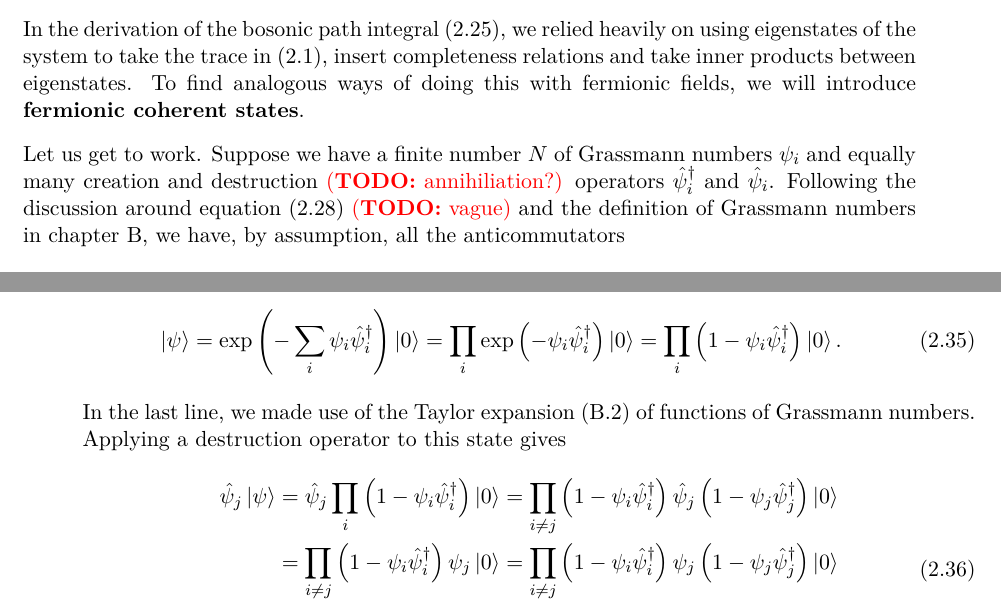
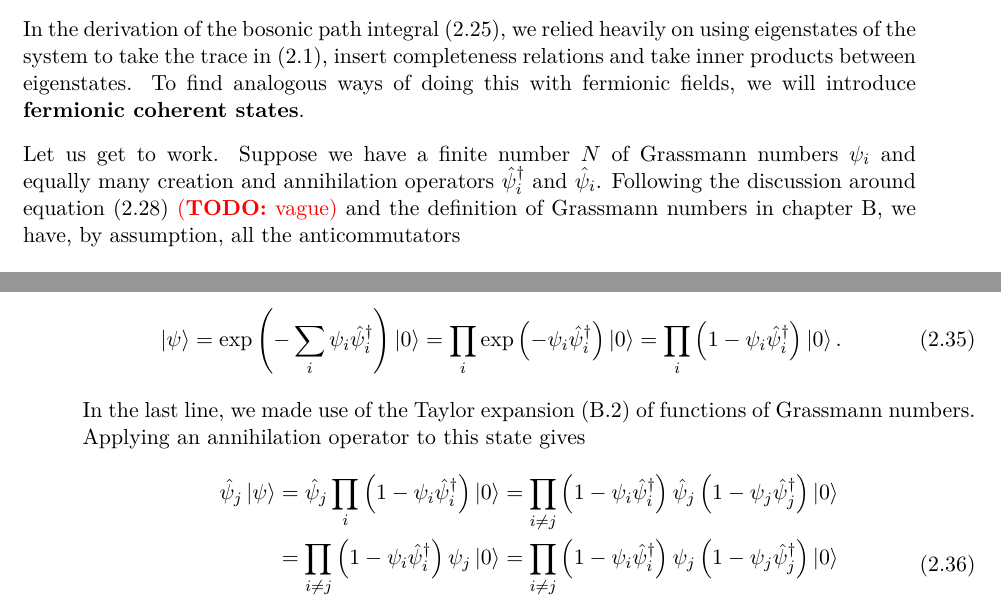
Before and after one commit to hersle/master-thesis, a LaTeX thesis (report/project.tex, which reads report/chapter2/chapter2.tex): two parts of pages 23 and 24 of 58, joined at a grey line, cut so that both start at the same text. Compiled offline with XeLaTeX; TikZ figures are drawn from their code, not taken from saved files.

Commit message:
Write annihilation instead of destruction operator

```diff
--- a/report/chapter2/chapter2.tex
+++ b/report/chapter2/chapter2.tex
@@ -383,7 +383,7 @@ so, perhaps confusingly, we are instructed to treat the field and its conjugate
 \fi
 
 Let us get to work.
-Suppose we have a finite number $N$ of Grassmann numbers $\psi_i$ and equally many creation and destruction \TODO{annihiliation?} operators $\creat_i$ and $\destr_i$.
+Suppose we have a finite number $N$ of Grassmann numbers $\psi_i$ and equally many creation and annihilation operators $\creat_i$ and $\destr_i$.
 Following the discussion around \cref{eq:tft:eigenvalues_must_anticommute} \TODO{vague} and the definition of Grassmann numbers in \cref{chap:grassmann_numbers}, we have, by assumption, all the anticommutators
 \begin{equation}
 \begin{split}
@@ -431,7 +431,7 @@ Next, define the \textbf{coherent state}
 	\ket{\psi} = \exp \left( -\sum_i \psi_i \creat_i \right) \ket{0} = \prod_i \exp \left( -\psi_i \creat_i \right) \ket{0} = \prod_i \left( 1 - \psi_i \creat_i \right) \ket{0} .
 \end{equation}
 In the last line, we made use of the Taylor expansion \eqref{eq:gnums:function_taylor_series} of functions of Grassmann numbers.
-Applying a destruction operator to this state gives
+Applying an annihilation operator to this state gives
 \begin{equation}
 \begin{aligned}
 	%\destr_j \ket{\psi} = \psi_j \ket{0} = \psi_j \ket{\psi} \quad \text{(last because $\psi_j^2=0$)}
```
Also changed, not shown: report/chapter2/chapter2.tex (6 more changed lines).
